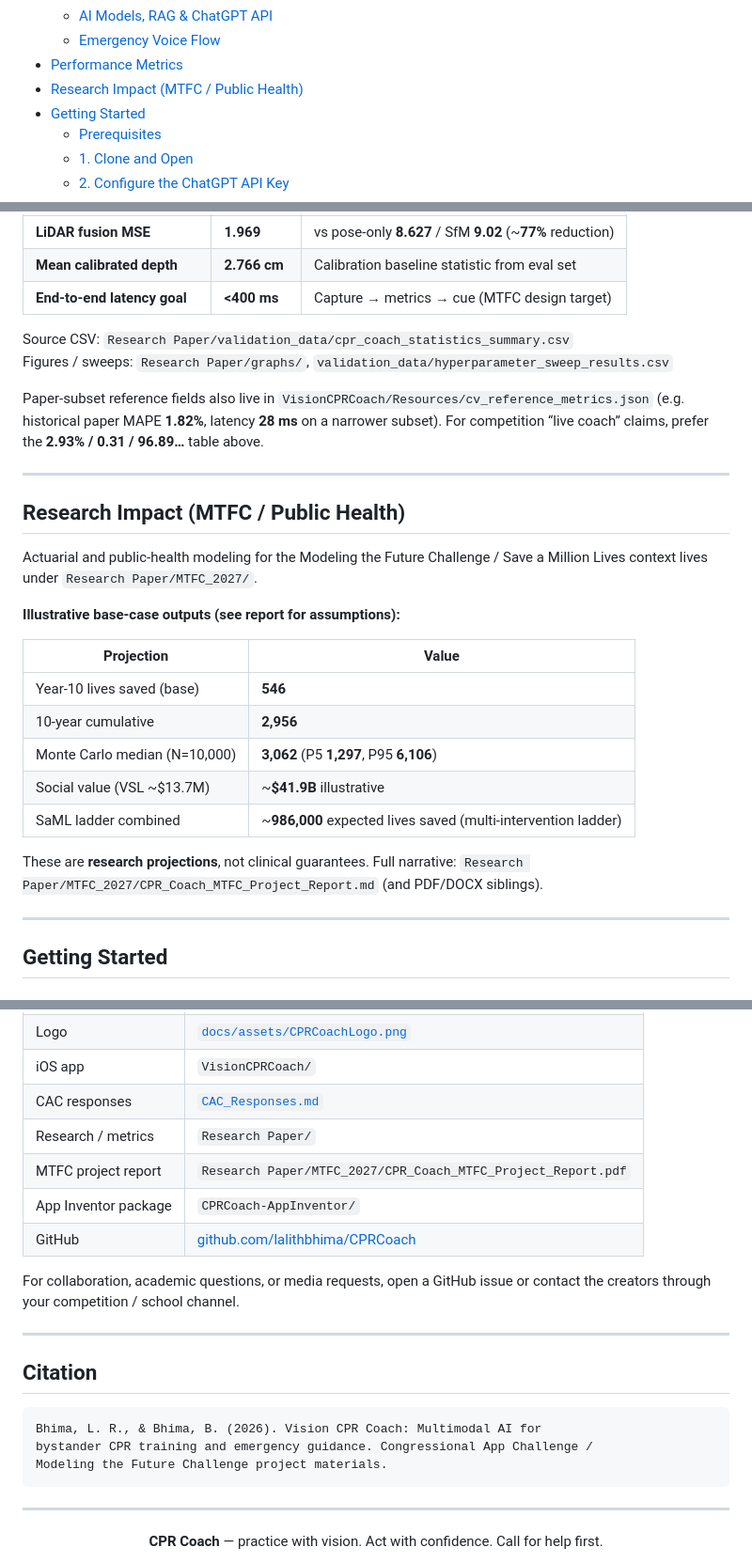
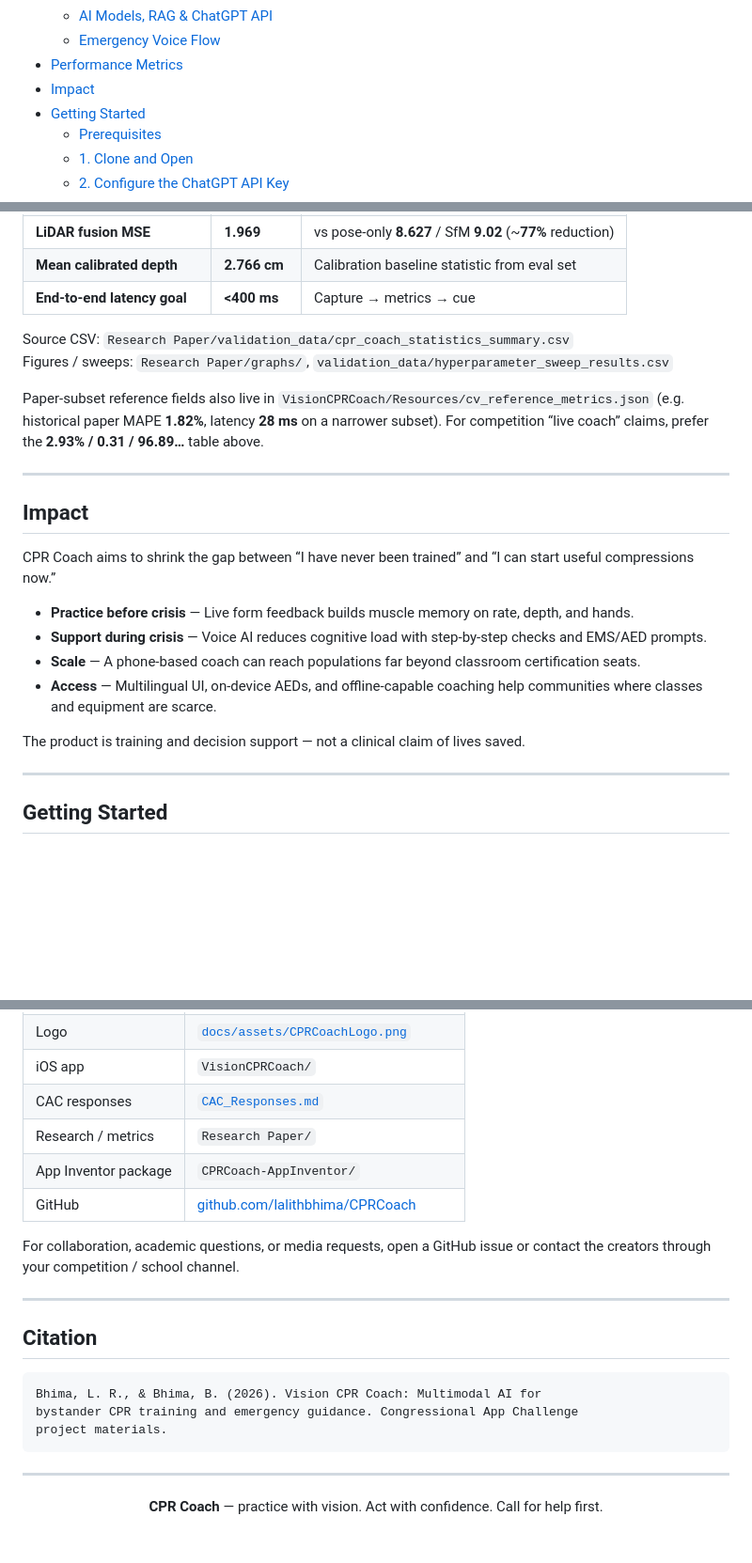
Before and after one commit to lalithbhima/CPRCoach, a Markdown page: README.md, 3 parts joined by grey strips. Shown at 94% size. Drawn GitHub-style; blank space fills up the shorter version.

````diff
--- a/README.md
+++ b/README.md
@@ -57,7 +57,7 @@ https://github.com/user-attachments/assets/placeholder
   - [AI Models, RAG &amp; ChatGPT API](#ai-models-rag--chatgpt-api)
   - [Emergency Voice Flow](#emergency-voice-flow)
 - [Performance Metrics](#performance-metrics)
-- [Research Impact (MTFC / Public Health)](#research-impact-mtfc--public-health)
+- [Impact](#impact)
 - [Getting Started](#getting-started)
   - [Prerequisites](#prerequisites)
   - [1. Clone and Open](#1-clone-and-open)
@@ -316,7 +316,7 @@ Evaluated on **device-exported** live coaching sessions (idle / unknown frames f
 | **F1** | **97.06** | Harmonic mean |
 | **LiDAR fusion MSE** | **1.969** | vs pose-only **8.627** / SfM **9.02** (~**77%** reduction) |
 | **Mean calibrated depth** | **2.766 cm** | Calibration baseline statistic from eval set |
-| **End-to-end latency goal** | **&lt;400 ms** | Capture → metrics → cue (MTFC design target) |
+| **End-to-end latency goal** | **&lt;400 ms** | Capture → metrics → cue |
 
 Source CSV: `Research Paper/validation_data/cpr_coach_statistics_summary.csv`
 Figures / sweeps: `Research Paper/graphs/`, `validation_data/hyperparameter_sweep_results.csv`
@@ -325,21 +325,16 @@ Paper-subset reference fields also live in `VisionCPRCoach/Resources/cv_referenc
 
 ---
 
-## Research Impact (MTFC / Public Health)
+## Impact
 
-Actuarial and public-health modeling for the Modeling the Future Challenge / Save a Million Lives context lives under `Research Paper/MTFC_2027/`.
+CPR Coach aims to shrink the gap between “I have never been trained” and “I can start useful compressions now.”
 
-**Illustrative base-case outputs (see report for assumptions):**
+- **Practice before crisis** — Live form feedback builds muscle memory on rate, depth, and hands.
+- **Support during crisis** — Voice AI reduces cognitive load with step-by-step checks and EMS/AED prompts.
+- **Scale** — A phone-based coach can reach populations far beyond classroom certification seats.
+- **Access** — Multilingual UI, on-device AEDs, and offline-capable coaching help communities where classes and equipment are scarce.
 
-| Projection | Value |
-|------------|-------|
-| Year-10 lives saved (base) | **546** |
-| 10-year cumulative | **2,956** |
-| Monte Carlo median (N=10,000) | **3,062** (P5 **1,297**, P95 **6,106**) |
-| Social value (VSL ~$13.7M) | ~**$41.9B** illustrative |
-| SaML ladder combined | ~**986,000** expected lives saved (multi-intervention ladder) |
-
-These are **research projections**, not clinical guarantees. Full narrative: `Research Paper/MTFC_2027/CPR_Coach_MTFC_Project_Report.md` (and PDF/DOCX siblings).
+The product is training and decision support — not a clinical claim of lives saved.
 
 ---
 
@@ -662,7 +655,6 @@ This software is provided for **education and training**. It is **not** a medica
 | iOS app | `VisionCPRCoach/` |
 | CAC responses | [`CAC_Responses.md`](CAC_Responses.md) |
 | Research / metrics | `Research Paper/` |
-| MTFC project report | `Research Paper/MTFC_2027/CPR_Coach_MTFC_Project_Report.pdf` |
 | App Inventor package | `CPRCoach-AppInventor/` |
 | GitHub | [github.com/lalithbhima/CPRCoach](https://github.com/lalithbhima/CPRCoach) |
 
@@ -674,8 +666,8 @@ For collaboration, academic questions, or media requests, open a GitHub issue or
 
 ```text
 Bhima, L. R., & Bhima, B. (2026). Vision CPR Coach: Multimodal AI for
-bystander CPR training and emergency guidance. Congressional App Challenge /
-Modeling the Future Challenge project materials.
+bystander CPR training and emergency guidance. Congressional App Challenge
+project materials.
 ```
 
 ---
````
Also changed, not shown: other parts of README.md (+9 -11 lines).
